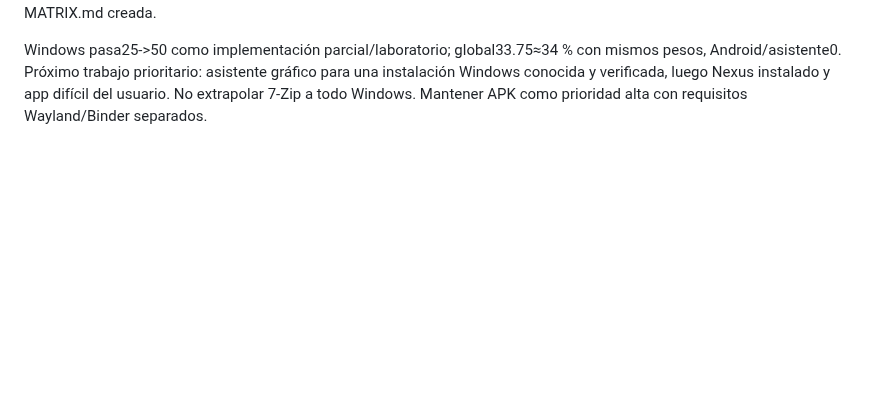
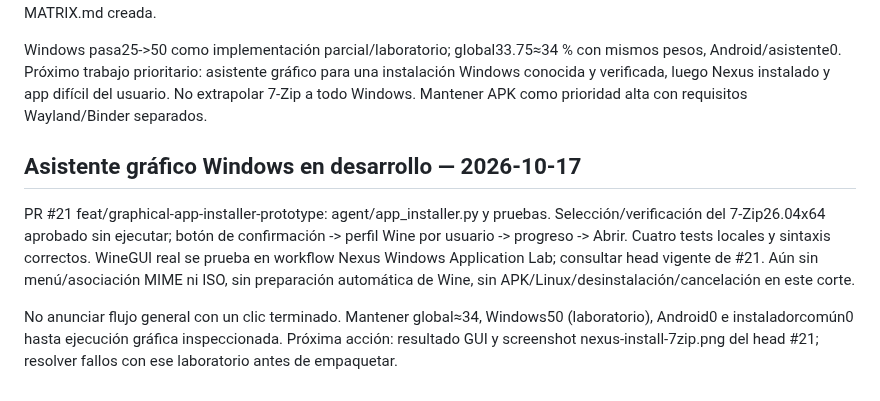
Before and after one commit to CmdOS-system/Nexus-os, a Markdown page: docs/PROJECT-CONTINUITY.md, the part around the change. GitHub-like rendering; blank space fills up the shorter version.

Commit message:
docs: track graphical Windows install prototype and real GUI acceptance gate

```diff
--- a/docs/PROJECT-CONTINUITY.md
+++ b/docs/PROJECT-CONTINUITY.md
@@ -291,3 +291,10 @@ PR #20, test/windows-7zip-real-app: laboratorio Debian Trixie con Wine, instalad
 PR #20 integrada f727d8256ae4bfbe8f0c18dbdd911b16357ec65a. Windows Application Lab 39052936193 y Fast Checks 39052939320 success para 3ce90a2. Artefacto 12107549425 descargado, logs y GUI revisados: instalador 7-Zip 26.04 x64 oficial con hash, creación ZIP por ejecutable Windows y contenido verificado, reapertura tras reiniciar Wine10 en Debian13 y GUI 7zFM visible. NO prueba en ISO, reboot de OS ni compresión mediante clics. Matriz WINDOWS-COMPATIBILITY-MATRIX.md creada.
 
 Windows pasa25->50 como implementación parcial/laboratorio; global33.75≈34 % con mismos pesos, Android/asistente0. Próximo trabajo prioritario: asistente gráfico para una instalación Windows conocida y verificada, luego Nexus instalado y app difícil del usuario. No extrapolar 7-Zip a todo Windows. Mantener APK como prioridad alta con requisitos Wayland/Binder separados.
+
+
+## Asistente gráfico Windows en desarrollo — 2026-10-17
+
+PR #21 feat/graphical-app-installer-prototype: agent/app_installer.py y pruebas. Selección/verificación del 7-Zip26.04x64 aprobado sin ejecutar; botón de confirmación -> perfil Wine por usuario -> progreso -> Abrir. Cuatro tests locales y sintaxis correctos. WineGUI real se prueba en workflow Nexus Windows Application Lab; consultar head vigente de #21. Aún sin menú/asociación MIME ni ISO, sin preparación automática de Wine, sin APK/Linux/desinstalación/cancelación en este corte.
+
+No anunciar flujo general con un clic terminado. Mantener global≈34, Windows50 (laboratorio), Android0 e instaladorcomún0 hasta ejecución gráfica inspeccionada. Próxima acción: resultado GUI y screenshot nexus-install-7zip.png del head #21; resolver fallos con ese laboratorio antes de empaquetar.
```
